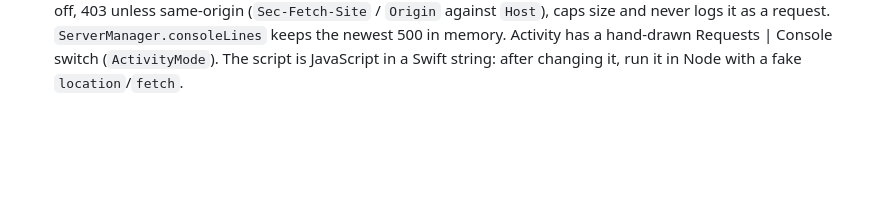
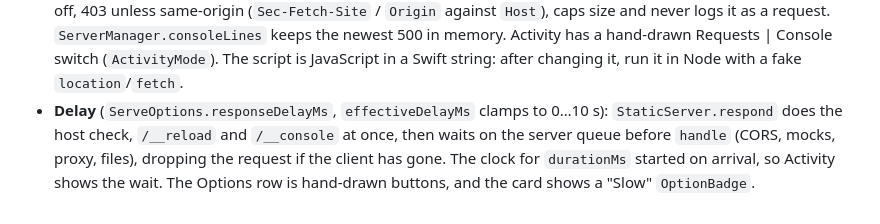
Before and after one commit to fatihsenel/FolderServe, a Markdown page: CLAUDE.md, the part around the change. GitHub-like rendering; blank space fills up the shorter version.

```diff
--- a/CLAUDE.md
+++ b/CLAUDE.md
@@ -126,3 +126,5 @@ cannot be captured — seed state through initialisers (`ActivityView(initiallyH
 - **Page console** (`ConsoleMessage` in core, `ServeOptions.captureConsole`, `ConsoleView`): `ReloadScript.decorate` adds the reload script before `</body>` and the console script right after `<head>` (so it sees load-time errors).
   The script posts JSON batches to `POST /__console`; `StaticServer.receiveConsole` answers 404 when the option is off, 403 unless same-origin (`Sec-Fetch-Site` / `Origin` against `Host`), caps size and never logs it as a request.
   `ServerManager.consoleLines` keeps the newest 500 in memory. Activity has a hand-drawn Requests | Console switch (`ActivityMode`). The script is JavaScript in a Swift string: after changing it, run it in Node with a fake `location`/`fetch`.
+- **Delay** (`ServeOptions.responseDelayMs`, `effectiveDelayMs` clamps to 0…10 s): `StaticServer.respond` does the host check, `/__reload` and `/__console` at once, then waits on the server queue before `handle` (CORS, mocks, proxy, files),
+  dropping the request if the client has gone. The clock for `durationMs` started on arrival, so Activity shows the wait. The Options row is hand-drawn buttons, and the card shows a "Slow" `OptionBadge`.
```
Also changed, not shown: README.md (+8 -1 lines), docs/screenshots/options.png, 9 other files.
